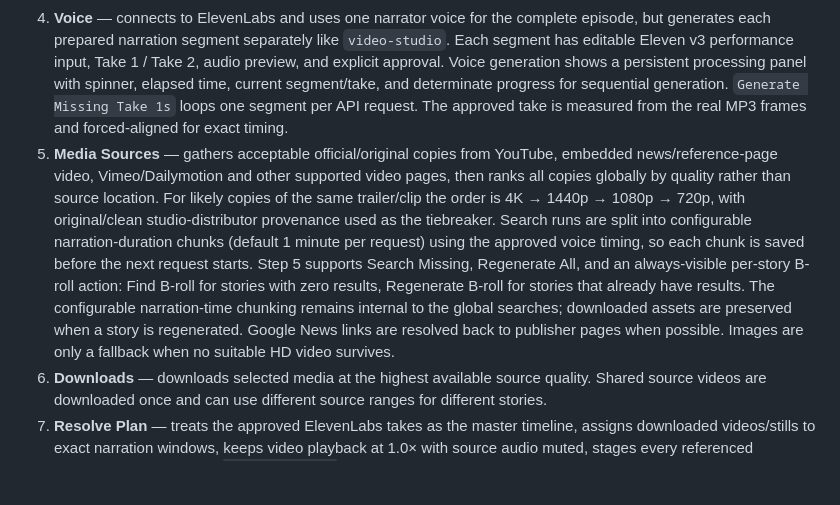
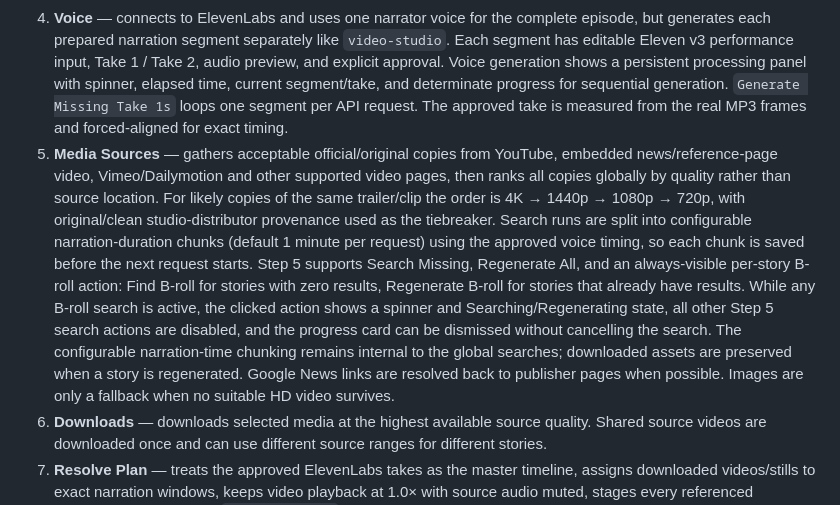
Before and after one commit to miladd10/YTNewsChannel, a Markdown page: README.md, the part around the change. Drawn GitHub-style; blank space fills up the shorter version.

Commit message:
Release B-roll search feedback v0.3.13

```diff
--- a/README.md
+++ b/README.md
@@ -8,7 +8,7 @@ Local research and narration pipeline for YouTube news channels. The first MVP i
 2. **Pick News** — human editorial gate with Include / Maybe / Skip decisions.
 3. **Narration** — generates a narration-led weekly cinema-news script from Included stories only.
 4. **Voice** — connects to ElevenLabs and uses one narrator voice for the complete episode, but generates each prepared narration segment separately like `video-studio`. Each segment has editable Eleven v3 performance input, Take 1 / Take 2, audio preview, and explicit approval. Voice generation shows a persistent processing panel with spinner, elapsed time, current segment/take, and determinate progress for sequential generation. `Generate Missing Take 1s` loops one segment per API request. The approved take is measured from the real MP3 frames and forced-aligned for exact timing.
-5. **Media Sources** — gathers acceptable official/original copies from YouTube, embedded news/reference-page video, Vimeo/Dailymotion and other supported video pages, then ranks all copies globally by quality rather than source location. For likely copies of the same trailer/clip the order is 4K → 1440p → 1080p → 720p, with original/clean studio-distributor provenance used as the tiebreaker. Search runs are split into configurable narration-duration chunks (default 1 minute per request) using the approved voice timing, so each chunk is saved before the next request starts. Step 5 supports Search Missing, Regenerate All, and an always-visible per-story B-roll action: Find B-roll for stories with zero results, Regenerate B-roll for stories that already have results. The configurable narration-time chunking remains internal to the global searches; downloaded assets are preserved when a story is regenerated. Google News links are resolved back to publisher pages when possible. Images are only a fallback when no suitable HD video survives.
+5. **Media Sources** — gathers acceptable official/original copies from YouTube, embedded news/reference-page video, Vimeo/Dailymotion and other supported video pages, then ranks all copies globally by quality rather than source location. For likely copies of the same trailer/clip the order is 4K → 1440p → 1080p → 720p, with original/clean studio-distributor provenance used as the tiebreaker. Search runs are split into configurable narration-duration chunks (default 1 minute per request) using the approved voice timing, so each chunk is saved before the next request starts. Step 5 supports Search Missing, Regenerate All, and an always-visible per-story B-roll action: Find B-roll for stories with zero results, Regenerate B-roll for stories that already have results. While any B-roll search is active, the clicked action shows a spinner and Searching/Regenerating state, all other Step 5 search actions are disabled, and the progress card can be dismissed without cancelling the search. The configurable narration-time chunking remains internal to the global searches; downloaded assets are preserved when a story is regenerated. Google News links are resolved back to publisher pages when possible. Images are only a fallback when no suitable HD video survives.
 6. **Downloads** — downloads selected media at the highest available source quality. Shared source videos are downloaded once and can use different source ranges for different stories.
 7. **Resolve Plan** — treats the approved ElevenLabs takes as the master timeline, assigns downloaded videos/stills to exact narration windows, keeps video playback at 1.0× with source audio muted, stages every referenced voice/video/image under `resolve/media/`, and writes DaVinci Resolve-compatible raw filesystem paths into the OTIO to avoid missing-media relink failures. The target is UHD 3840×2160.
 
```
